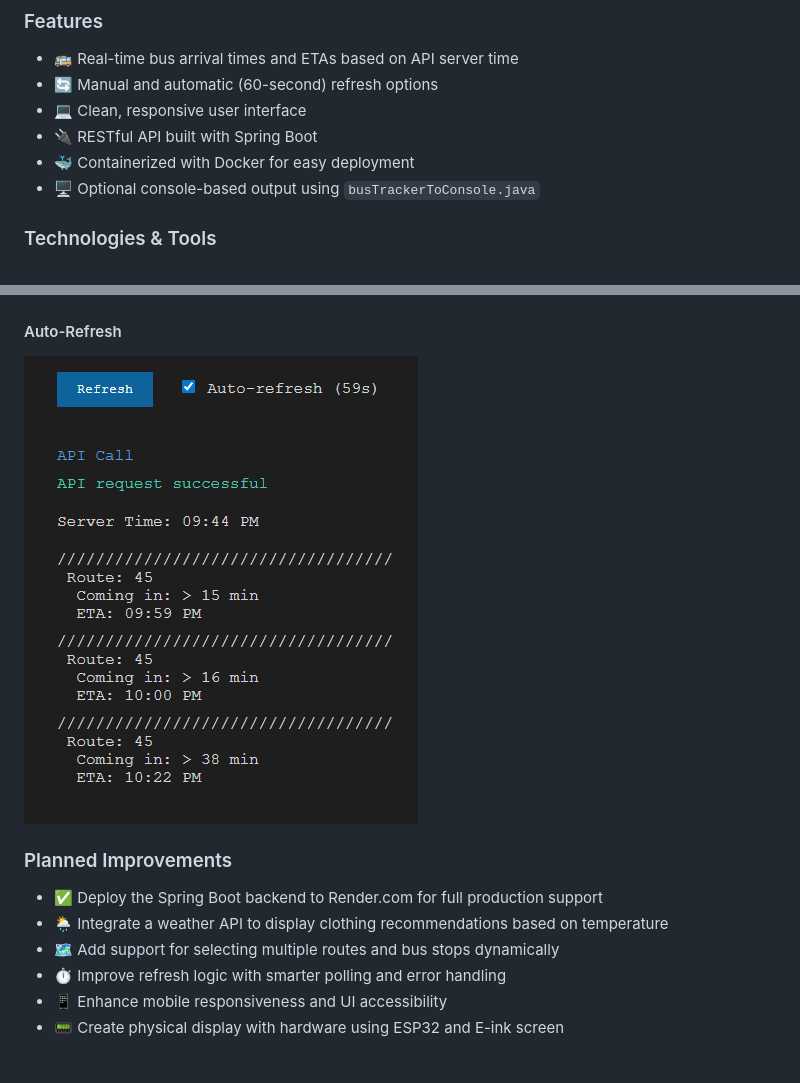
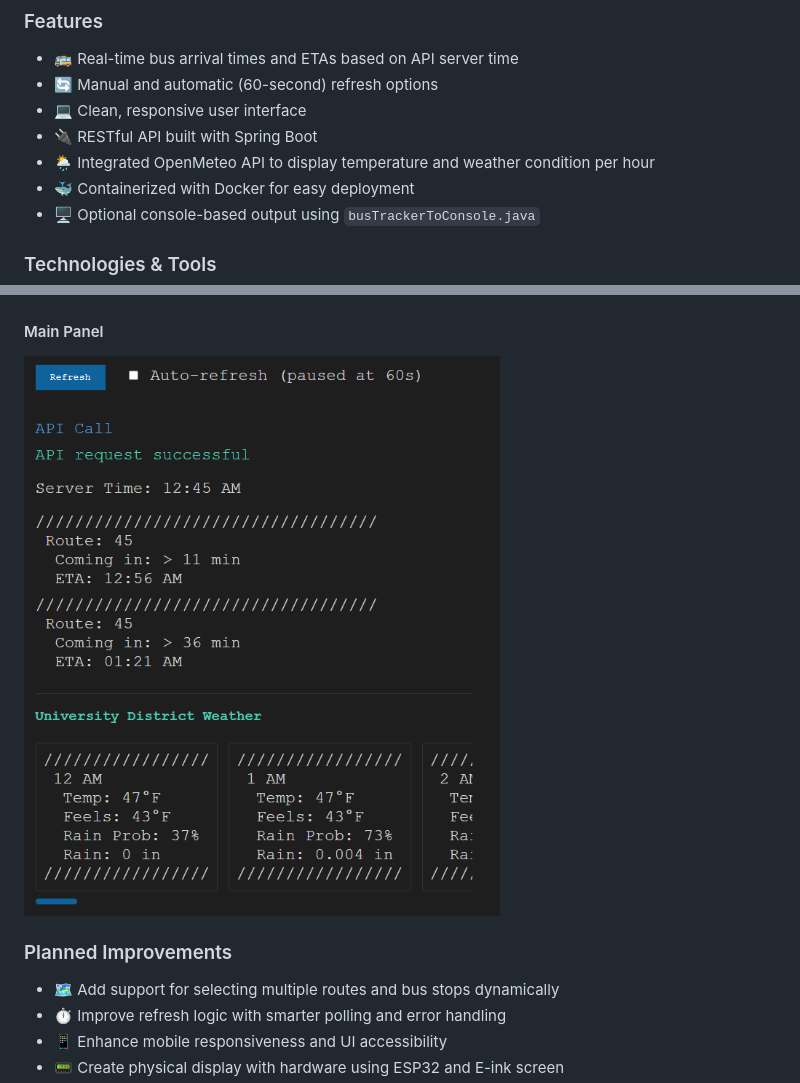
Before and after one commit to noahn06/busTracker, a Markdown page: README.md, 2 parts joined by grey strips. Drawn GitHub-style; pictures changed too: screenshots/trackerRefresh.png; blank space fills up the shorter version.

Commit message:
tweak README

```diff
--- a/README.md
+++ b/README.md
@@ -10,6 +10,7 @@ This is my first project outside of school ever! Bus Tracker was built to solve
 - 🔄 Manual and automatic (60-second) refresh options
 - 💻 Clean, responsive user interface
 - 🔌 RESTful API built with Spring Boot
+- 🌦️ Integrated OpenMeteo API to display temperature and weather condition per hour
 - 🐳 Containerized with Docker for easy deployment
 - 🖥️ Optional console-based output using `busTrackerToConsole.java`
 
@@ -37,5 +38,5 @@ Below are screenshots showcasing the core functionality of the application.
 
 ![Main Tracker View](screenshots/trackerHome.png)
 
-#### Auto-Refresh
+#### Main Panel
 
@@ -43,8 +44,6 @@ Below are screenshots showcasing the core functionality of the application.
 
 ### Planned Improvements
 
-- ✅ Deploy the Spring Boot backend to Render.com for full production support
-- 🌦️ Integrate a weather API to display clothing recommendations based on temperature
 - 🗺️ Add support for selecting multiple routes and bus stops dynamically
 - ⏱️ Improve refresh logic with smarter polling and error handling
 - 📱 Enhance mobile responsiveness and UI accessibility
```
Also changed, not shown: other parts of README.md (+1 -1 lines).
